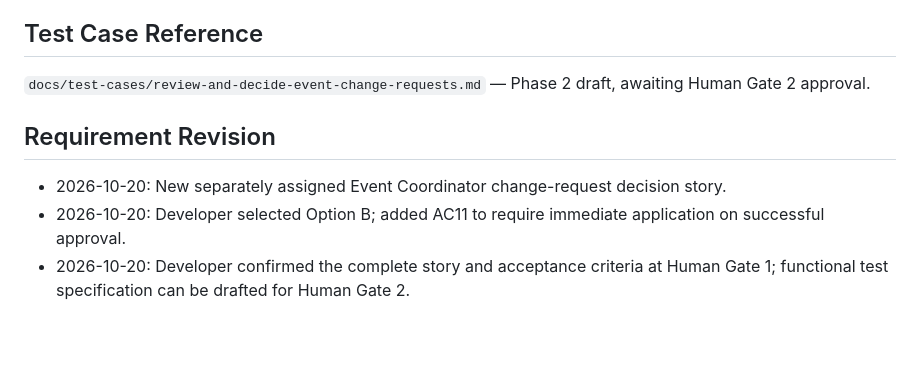
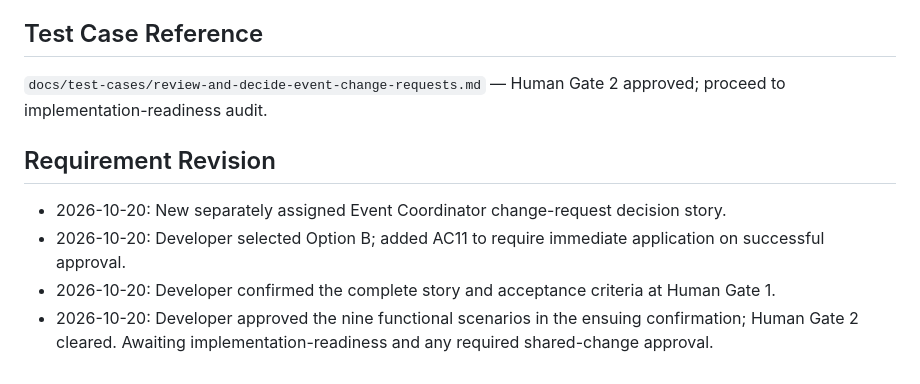
Before and after one commit to kaiyang-alt/SPM_Donki-Copy-Backup, a Markdown page: docs/user-stories/review-and-decide-event-change-requests.md, the part around the change. GitHub-like rendering; blank space fills up the shorter version.

Commit message:
docs: record Gate 2 approval in change request story

```diff
--- a/docs/user-stories/review-and-decide-event-change-requests.md
+++ b/docs/user-stories/review-and-decide-event-change-requests.md
@@ -118,10 +118,11 @@ These are implementation dependencies. They do not weaken the approved business
 
 ## Test Case Reference
 
-`docs/test-cases/review-and-decide-event-change-requests.md` — Phase 2 draft, awaiting Human Gate 2 approval.
+`docs/test-cases/review-and-decide-event-change-requests.md` — Human Gate 2 approved; proceed to implementation-readiness audit.
 
 ## Requirement Revision
 
 - 2026-10-20: New separately assigned Event Coordinator change-request decision story.
 - 2026-10-20: Developer selected Option B; added AC11 to require immediate application on successful approval.
-- 2026-10-20: Developer confirmed the complete story and acceptance criteria at Human Gate 1; functional test specification can be drafted for Human Gate 2.
+- 2026-10-20: Developer confirmed the complete story and acceptance criteria at Human Gate 1.
+- 2026-10-20: Developer approved the nine functional scenarios in the ensuing confirmation; Human Gate 2 cleared. Awaiting implementation-readiness and any required shared-change approval.
```
